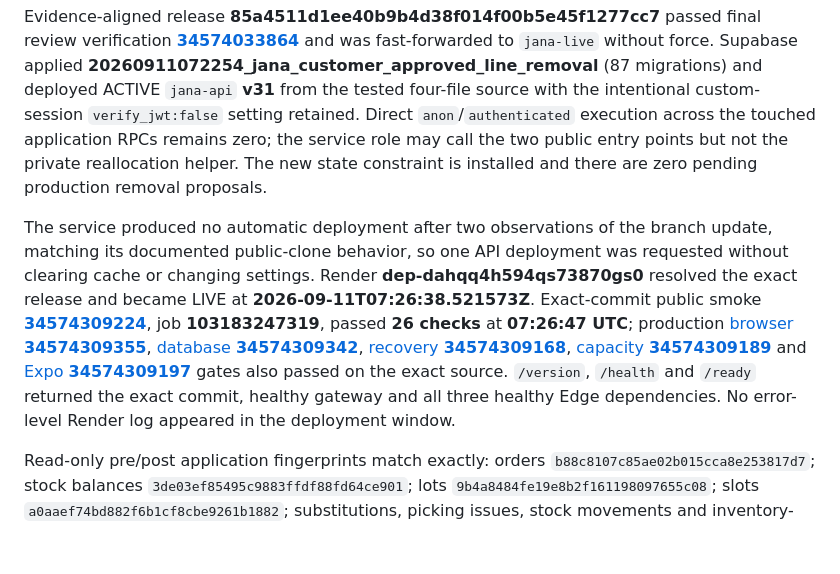
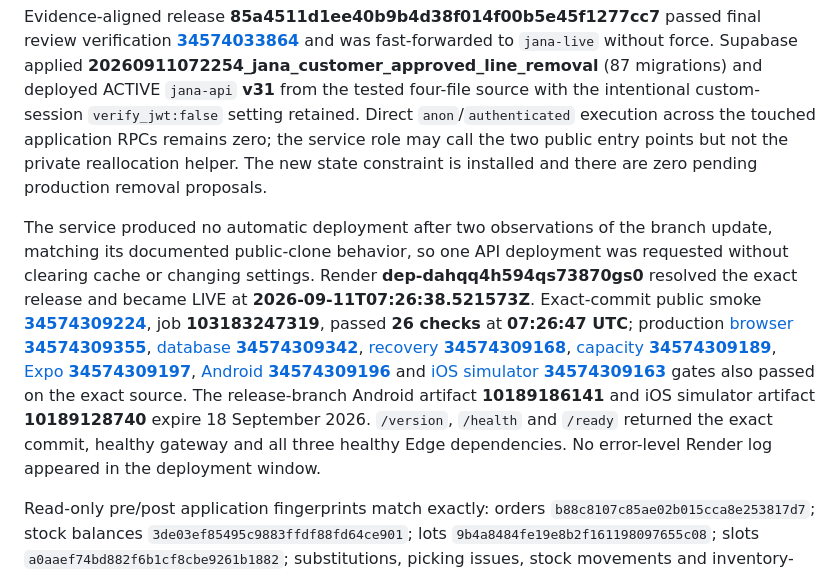
Before and after one commit to NAIFMUSFER/Heavy, a Markdown page: docs/RELEASE-EVIDENCE.md, the part around the change. Rendered like a GitHub page; blank space fills up the shorter version.

Commit message:
docs(jana): record release-branch native gates

```diff
--- a/docs/RELEASE-EVIDENCE.md
+++ b/docs/RELEASE-EVIDENCE.md
@@ -421,6 +421,6 @@ Corrected candidate **eb256f8a5e9707b3d5d2f3c8ce1016235e3a8c74** passed [verific
 
 Evidence-aligned release **85a4511d1ee40b9b4d38f014f00b5e45f1277cc7** passed final review verification [**34574033864**](https://github.com/NAIFMUSFER/Heavy/actions/runs/34574033864) and was fast-forwarded to `jana-live` without force. Supabase applied **20260911072254_jana_customer_approved_line_removal** (87 migrations) and deployed ACTIVE `jana-api` **v31** from the tested four-file source with the intentional custom-session `verify_jwt:false` setting retained. Direct `anon`/`authenticated` execution across the touched application RPCs remains zero; the service role may call the two public entry points but not the private reallocation helper. The new state constraint is installed and there are zero pending production removal proposals.
 
-The service produced no automatic deployment after two observations of the branch update, matching its documented public-clone behavior, so one API deployment was requested without clearing cache or changing settings. Render **dep-dahqq4h594qs73870gs0** resolved the exact release and became LIVE at **2026-09-11T07:26:38.521573Z**. Exact-commit public smoke [**34574309224**](https://github.com/NAIFMUSFER/Heavy/actions/runs/34574309224), job **103183247319**, passed **26 checks** at **07:26:47 UTC**; production [browser **34574309355**](https://github.com/NAIFMUSFER/Heavy/actions/runs/34574309355), [database **34574309342**](https://github.com/NAIFMUSFER/Heavy/actions/runs/34574309342), [recovery **34574309168**](https://github.com/NAIFMUSFER/Heavy/actions/runs/34574309168), [capacity **34574309189**](https://github.com/NAIFMUSFER/Heavy/actions/runs/34574309189) and [Expo **34574309197**](https://github.com/NAIFMUSFER/Heavy/actions/runs/34574309197) gates also passed on the exact source. `/version`, `/health` and `/ready` returned the exact commit, healthy gateway and all three healthy Edge dependencies. No error-level Render log appeared in the deployment window.
+The service produced no automatic deployment after two observations of the branch update, matching its documented public-clone behavior, so one API deployment was requested without clearing cache or changing settings. Render **dep-dahqq4h594qs73870gs0** resolved the exact release and became LIVE at **2026-09-11T07:26:38.521573Z**. Exact-commit public smoke [**34574309224**](https://github.com/NAIFMUSFER/Heavy/actions/runs/34574309224), job **103183247319**, passed **26 checks** at **07:26:47 UTC**; production [browser **34574309355**](https://github.com/NAIFMUSFER/Heavy/actions/runs/34574309355), [database **34574309342**](https://github.com/NAIFMUSFER/Heavy/actions/runs/34574309342), [recovery **34574309168**](https://github.com/NAIFMUSFER/Heavy/actions/runs/34574309168), [capacity **34574309189**](https://github.com/NAIFMUSFER/Heavy/actions/runs/34574309189), [Expo **34574309197**](https://github.com/NAIFMUSFER/Heavy/actions/runs/34574309197), [Android **34574309196**](https://github.com/NAIFMUSFER/Heavy/actions/runs/34574309196) and [iOS simulator **34574309163**](https://github.com/NAIFMUSFER/Heavy/actions/runs/34574309163) gates also passed on the exact source. The release-branch Android artifact **10189186141** and iOS simulator artifact **10189128740** expire 18 September 2026. `/version`, `/health` and `/ready` returned the exact commit, healthy gateway and all three healthy Edge dependencies. No error-level Render log appeared in the deployment window.
 
 Read-only pre/post application fingerprints match exactly: orders `b88c8107c85ae02b015cca8e253817d7`; stock balances `3de03ef85495c9883ffdf88fd64ce901`; lots `9b4a8484fe19e8b2f161198097655c08`; slots `a0aaef74bd882f6b1cf8cbe9261b1882`; substitutions, picking issues, stock movements and inventory-cost entries remain empty. Deep health reports `ok:true` with zero stock, reservation, capacity, duplicate-order, cash or ledger violations. No production order, inventory, cost, cash, customer decision or fixture was created or changed. The advisor inventory remains the same five documented platform/service-only security categories and two informational performance categories; the migration added no new advisory category.
```
